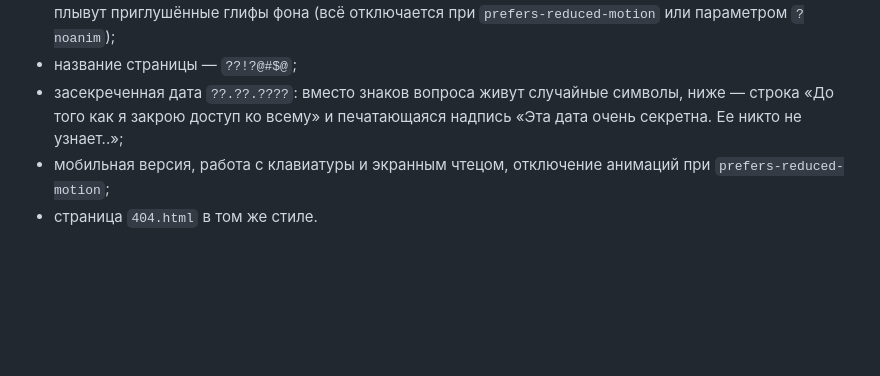
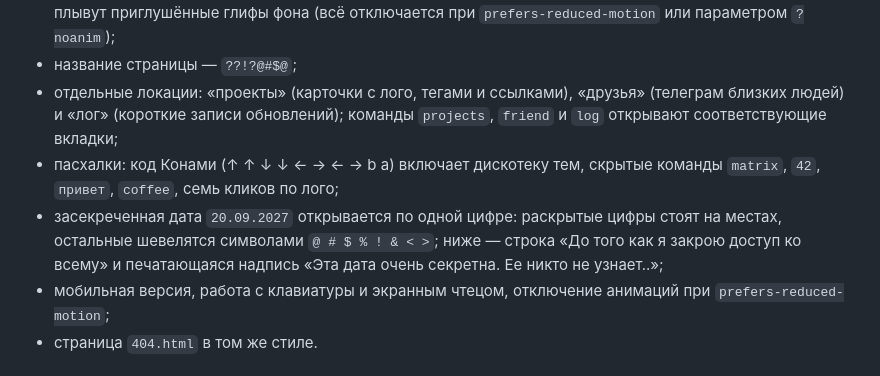
Before and after one commit to FOFPZ/Info, a Markdown page: README.md, the part around the change. Drawn GitHub-style; blank space fills up the shorter version.

Commit message:
readme: локации, пасхалки и новая механика даты
Co-authored-by: arena-agent <297053741+arena-agent@users.noreply.github.com>

```diff
--- a/README.md
+++ b/README.md
@@ -44,9 +44,15 @@
   плавно; сверху медленно плывут приглушённые глифы фона (всё отключается
   при `prefers-reduced-motion` или параметром `?noanim`);
 - название страницы — `??!?@#$@`;
-- засекреченная дата `??.??.????`: вместо знаков вопроса живут случайные
-  символы, ниже — строка «До того как я закрою доступ ко всему» и
-  печатающаяся надпись «Эта дата очень секретна. Ее никто не узнает..»;
+- отдельные локации: «проекты» (карточки с лого, тегами и ссылками),
+  «друзья» (телеграм близких людей) и «лог» (короткие записи обновлений);
+  команды `projects`, `friend` и `log` открывают соответствующие вкладки;
+- пасхалки: код Конами (↑ ↑ ↓ ↓ ← → ← → b a) включает дискотеку тем,
+  скрытые команды `matrix`, `42`, `привет`, `coffee`, семь кликов по лого;
+- засекреченная дата `20.09.2027` открывается по одной цифре: раскрытые
+  цифры стоят на местах, остальные шевелятся символами `@ # $ % ! & < >`;
+  ниже — строка «До того как я закрою доступ ко всему» и печатающаяся
+  надпись «Эта дата очень секретна. Ее никто не узнает..»;
 - мобильная версия, работа с клавиатуры и экранным чтецом,
   отключение анимаций при `prefers-reduced-motion`;
 - страница `404.html` в том же стиле.
```
